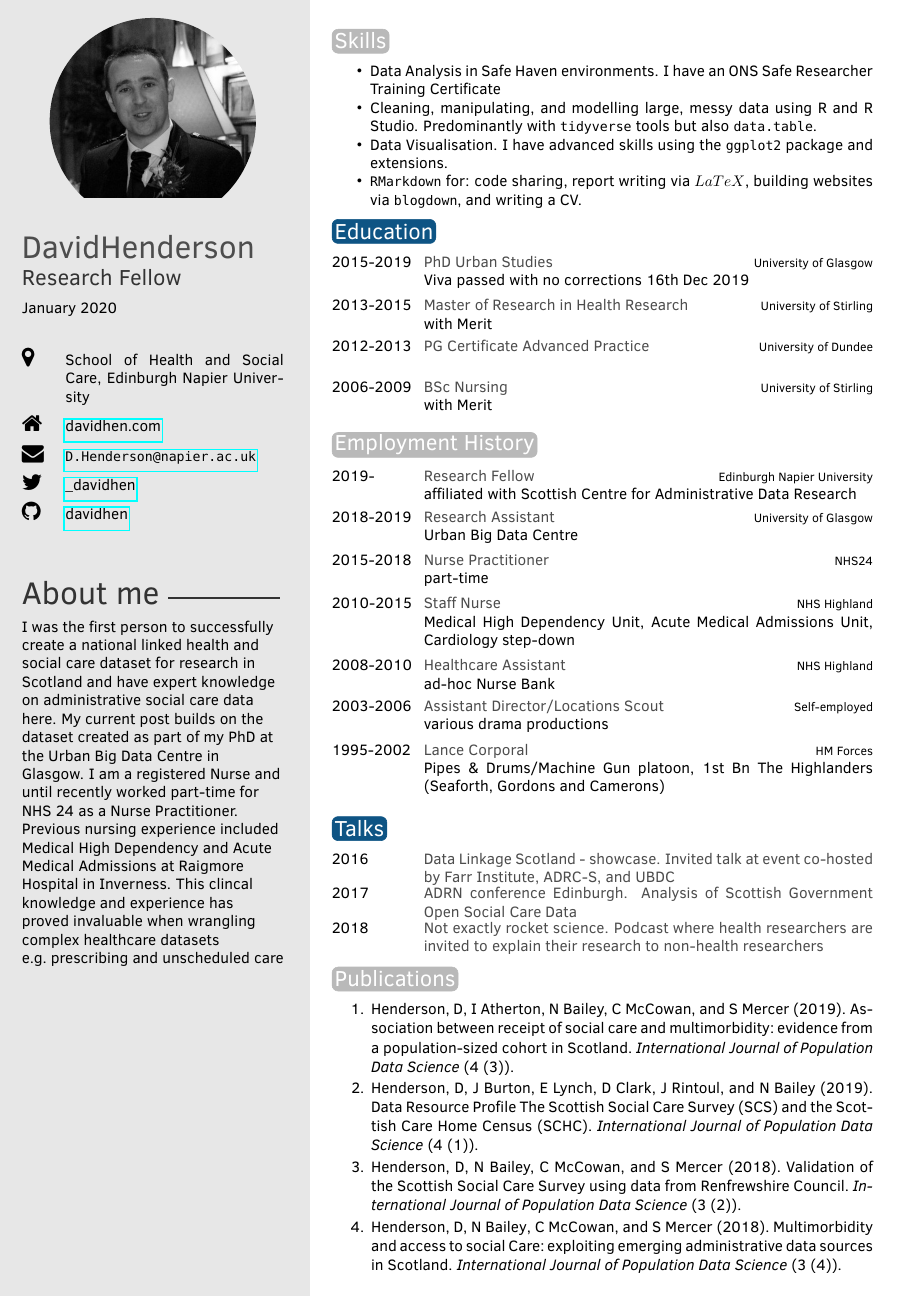
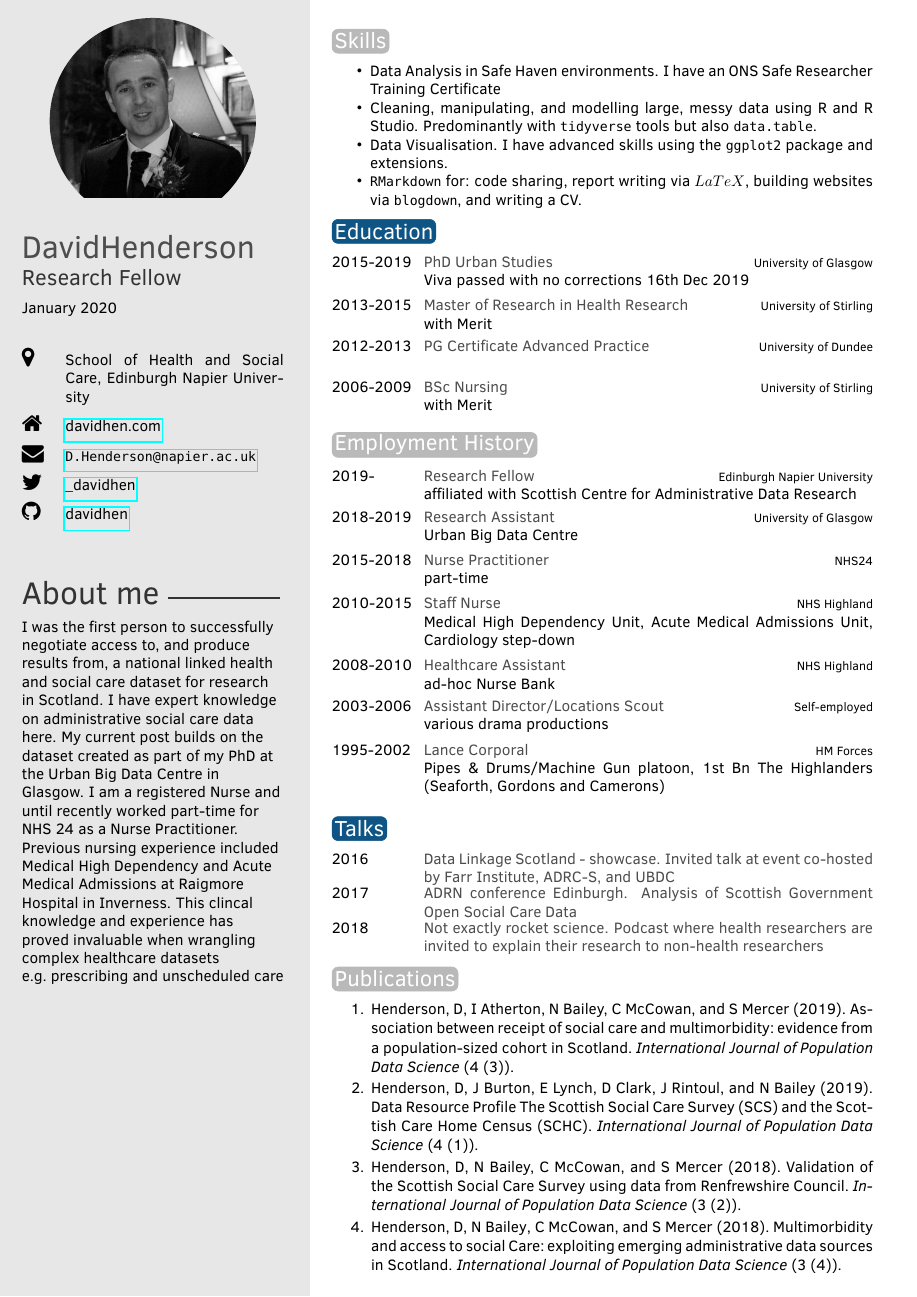
Before and after one commit to davidhen/cv, an R Markdown document (davidhen_cv/davidhen_cv.Rmd): the whole page. The pictures show the output file davidhen_cv/davidhen_cv.pdf that the author committed with the source.

Commit message:
amend wording on opening

```diff
--- a/davidhen_cv/davidhen_cv.Rmd
+++ b/davidhen_cv/davidhen_cv.Rmd
@@ -9,7 +9,7 @@ email: "D.Henderson@napier.ac.uk"
 twitter: _davidhen
 github: davidhen
 date: "`r format(Sys.time(), '%B %Y')`"
-aboutme: "I was the first person to successfully create a national linked health and social care dataset for research in Scotland and have expert knowledge on administrative social care data here. My current post builds on the dataset created as part of my PhD at the Urban Big Data Centre in Glasgow.  I am a registered Nurse and until recently worked part-time for NHS 24 as a Nurse Practitioner. Previous nursing experience included Medical High Dependency and Acute Medical Admissions at Raigmore Hospital in Inverness. This clincal knowledge and experience has proved invaluable when wrangling complex healthcare datasets e.g. prescribing and unscheduled care"
+aboutme: "I was the first person to successfully negotiate access to, and produce results from, a national linked health and social care dataset for research in Scotland. I have expert knowledge on administrative social care data here. My current post builds on the dataset created as part of my PhD at the Urban Big Data Centre in Glasgow.  I am a registered Nurse and until recently worked part-time for NHS 24 as a Nurse Practitioner. Previous nursing experience included Medical High Dependency and Acute Medical Admissions at Raigmore Hospital in Inverness. This clincal knowledge and experience has proved invaluable when wrangling complex healthcare datasets e.g. prescribing and unscheduled care"
 output: vitae::twentyseconds
 ---
 
```
Also changed, not shown: davidhen_cv/davidhen_cv.pdf, 1 other file.
